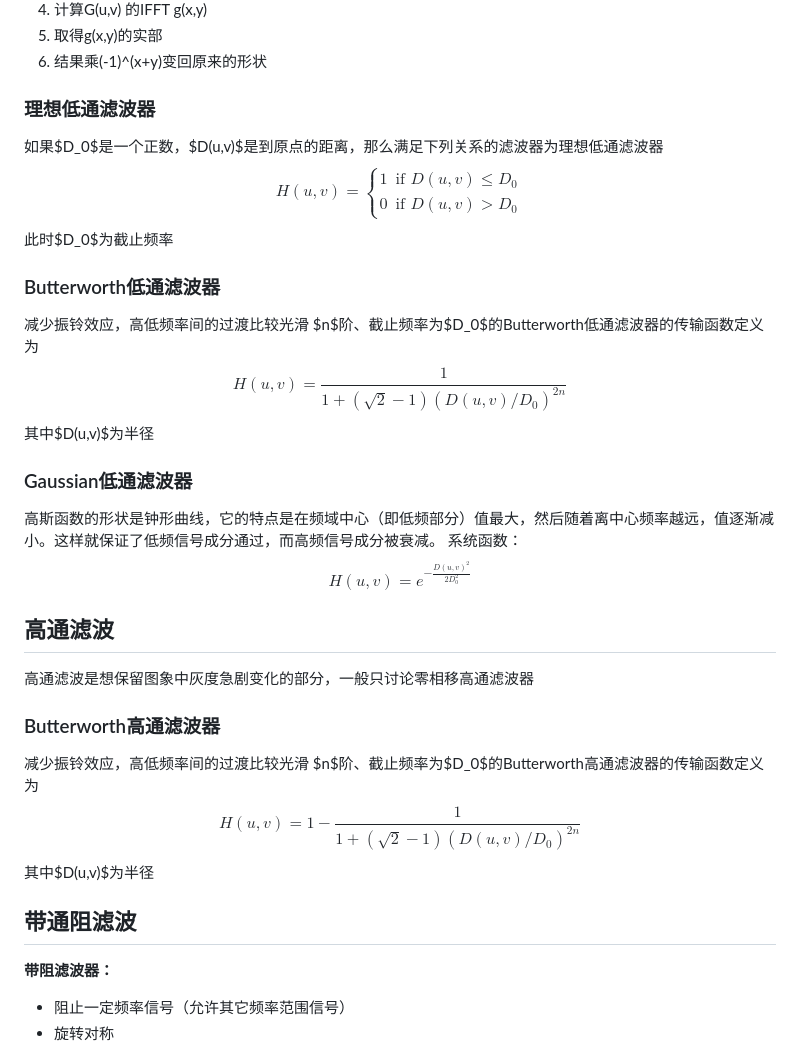
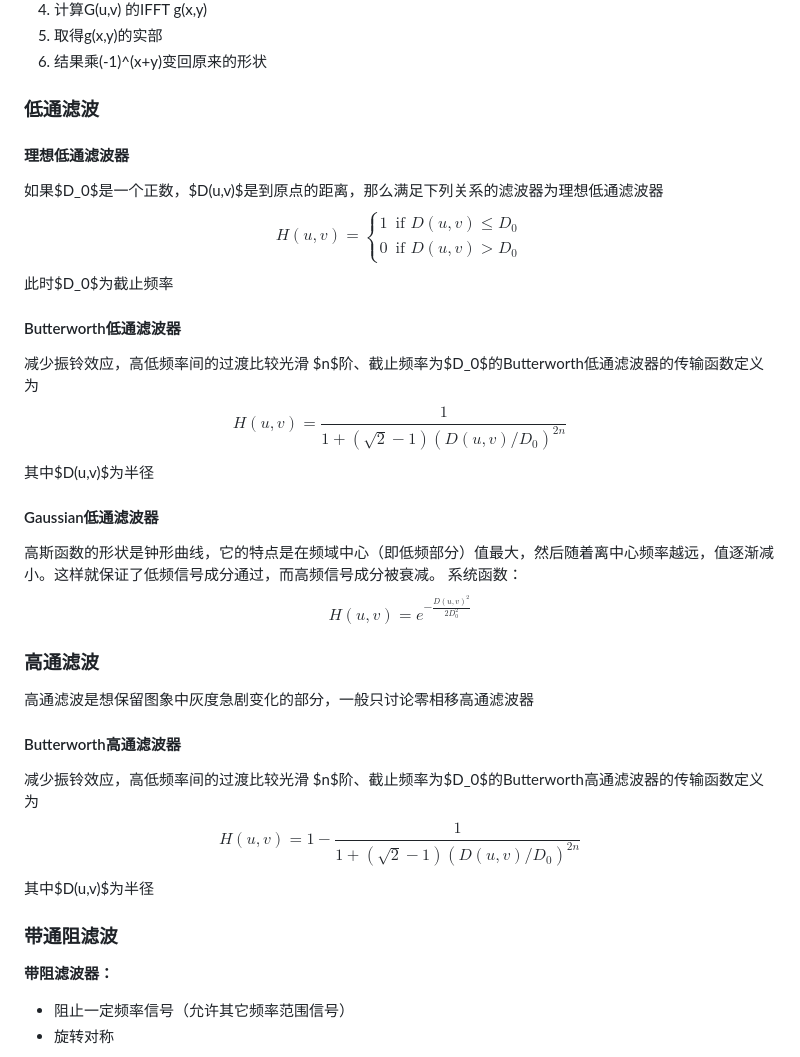
Before and after one commit to Shinehale/HUST_EIC_BigDataTrack, a Markdown page: 数字图像处理/summary.md, the part around the change printed below. GitHub-like rendering.

```diff
--- a/数字图像处理/summary.md
+++ b/数字图像处理/summary.md
@@ -240,7 +240,9 @@ $$
 5. 取得g(x,y)的实部
 6. 结果乘(-1)^(x+y)变回原来的形状
 
-### 理想低通滤波器
+### 低通滤波
+
+#### 理想低通滤波器
 
 如果$D_0$是一个正数，$D(u,v)$是到原点的距离，那么满足下列关系的滤波器为理想低通滤波器
 $$
@@ -252,7 +254,7 @@ H(u,v) =
 $$
 此时$D_0$为截止频率
 
-### Butterworth低通滤波器
+#### Butterworth低通滤波器
 
 减少振铃效应，高低频率间的过渡比较光滑
 $n$阶、截止频率为$D_0$的Butterworth低通滤波器的传输函数定义为
@@ -261,7 +263,7 @@ H(u,v) = \frac{1}{1+(\sqrt{2}-1)(D(u,v)/D_0)^{2n}}
 $$
 其中$D(u,v)$为半径
 
-### Gaussian低通滤波器
+#### Gaussian低通滤波器
 
 高斯函数的形状是钟形曲线，它的特点是在频域中心（即低频部分）值最大，然后随着离中心频率越远，值逐渐减小。这样就保证了低频信号成分通过，而高频信号成分被衰减。
 系统函数：
@@ -269,11 +271,11 @@ $$
 H(u,v) = e^{-\frac{D(u,v)^2}{2D_0^2}}
 $$
 
-## 高通滤波
+### 高通滤波
 
 高通滤波是想保留图象中灰度急剧变化的部分，一般只讨论零相移高通滤波器
 
-### Butterworth高通滤波器
+#### Butterworth高通滤波器
 
 减少振铃效应，高低频率间的过渡比较光滑
 $n$阶、截止频率为$D_0$的Butterworth高通滤波器的传输函数定义为
@@ -282,7 +284,7 @@ H(u,v) = 1 - \frac{1}{1+(\sqrt{2}-1)(D(u,v)/D_0)^{2n}}
 $$
 其中$D(u,v)$为半径
 
-## 带通阻滤波
+### 带通阻滤波
 
 **带阻滤波器：**
 
```
Also changed, not shown: other parts of 数字图像处理/summary.md (+62 -2 lines), 数字图像处理/imgs/5-1.png (added), 数字图像处理/imgs/5-2.png (added), 数字图像处理/imgs/5-3.png (added).
